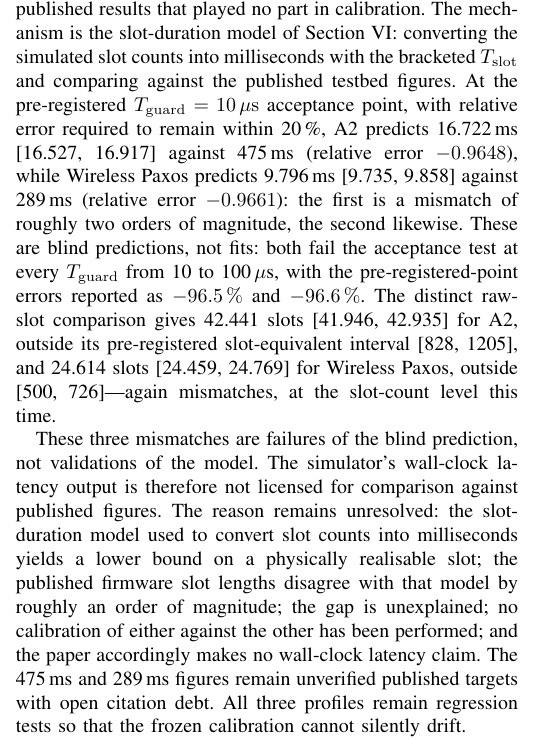
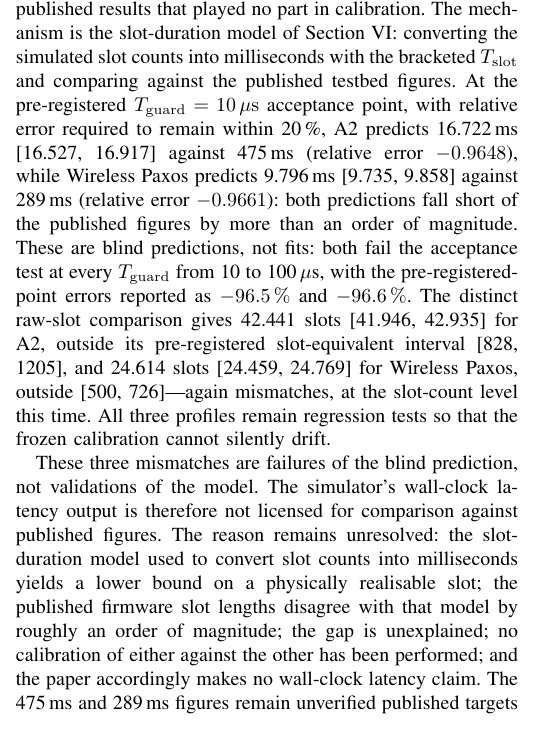
Before and after one commit to sadeqi-ah/ctsim, a LaTeX paper (paper/paper.tex): part of one column of page 10 of 22, cut so that both start at the same text. Compiled offline with pdfLaTeX.

Commit message:
docs(paper): correct magnitude framing, end failure paragraph on citation debt

```diff
--- a/paper/paper.tex
+++ b/paper/paper.tex
@@ -1425,15 +1425,16 @@ $T_{\mathrm{guard}}=10\,\mu\mathrm{s}$ acceptance point, with relative
 error required to remain within 20\,\%, A2 predicts
 16.722\,ms [16.527, 16.917] against 475\,ms (relative error $-0.9648$), while
 Wireless Paxos predicts 9.796\,ms [9.735, 9.858] against 289\,ms (relative
-error $-0.9661$): the first is a mismatch of roughly two orders of
-magnitude, the second likewise. These are blind predictions, not
+error $-0.9661$): both predictions fall short of the published
+figures by more than an order of magnitude. These are blind predictions, not
 fits: both fail the acceptance test at every $T_{\mathrm{guard}}$
 from 10 to 100\,$\mu$s, with
 the pre-registered-point errors reported as $-96.5\,\%$ and $-96.6\,\%$.
 The distinct raw-slot comparison gives 42.441 slots [41.946, 42.935] for A2,
 outside its pre-registered slot-equivalent interval [828, 1205], and 24.614
 slots [24.459, 24.769] for Wireless Paxos, outside [500, 726]---again
-mismatches, at the slot-count level this time.
+mismatches, at the slot-count level this time. All three profiles remain
+regression tests so that the frozen calibration cannot silently drift.
 
 These three mismatches are failures of the blind prediction, not
 validations of the model. The simulator's wall-clock latency output is
@@ -1444,8 +1445,7 @@ slot; the published firmware slot lengths disagree with that model by
 roughly an order of magnitude; the gap is unexplained; no calibration of
 either against the other has been performed; and the paper accordingly
 makes no wall-clock latency claim. The 475\,ms and 289\,ms figures remain
-unverified published targets with open citation debt. All three profiles remain
-regression tests so that the frozen calibration cannot silently drift.
+unverified published targets with open citation debt.
 
 \subsubsection{Layer 3: sensitivity and invariance}
 The third layer asks whether the conclusions survive perturbation of the
```
